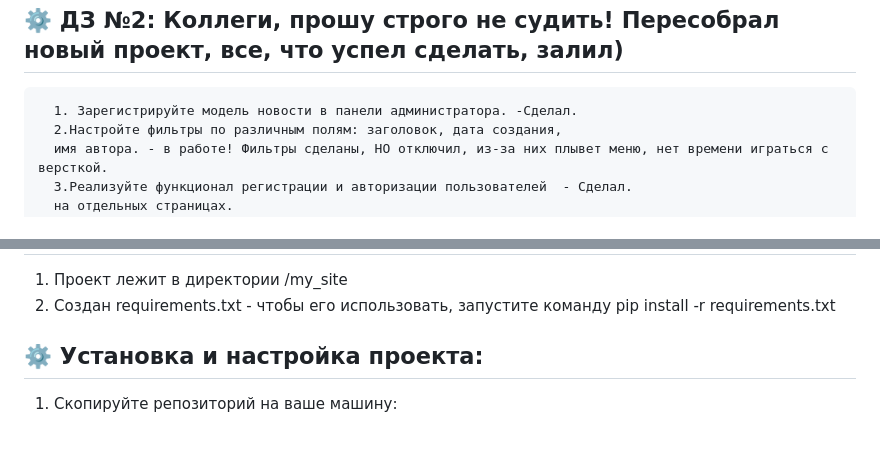
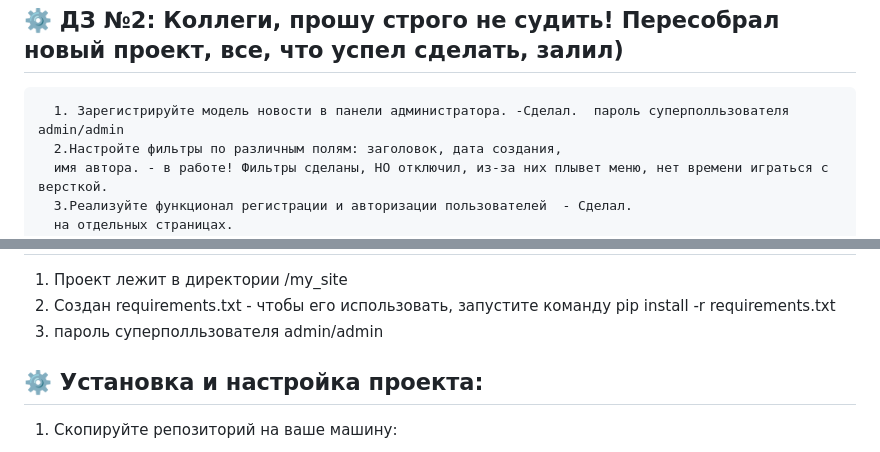
Before and after one commit to Alex2421/DjangoStudyRostelecom, a Markdown page: README.md, 2 parts joined by grey strips. Drawn GitHub-style.

```diff
--- a/README.md
+++ b/README.md
@@ -1,6 +1,6 @@
   ## ⚙️ ДЗ №2: Коллеги, прошу строго не судить! Пересобрал новый проект, все, что успел сделать, залил)
 
-      1. Зарегистрируйте модель новости в панели администратора. -Сделал.
+      1. Зарегистрируйте модель новости в панели администратора. -Сделал.  пароль суперполльзователя admin/admin
       2.Настройте фильтры по различным полям: заголовок, дата создания,
       имя автора. - в работе! Фильтры сделаны, НО отключил, из-за них плывет меню, нет времени играться с версткой.
       3.Реализуйте функционал регистрации и авторизации пользователей  - Сделал.
@@ -18,7 +18,7 @@
 
   1. Проект лежит в директории /my_site
   2. Создан requirements.txt  - чтобы его использовать, запустите команду pip install -r requirements.txt
-
+  3. пароль суперполльзователя admin/admin
 
 
 
```
